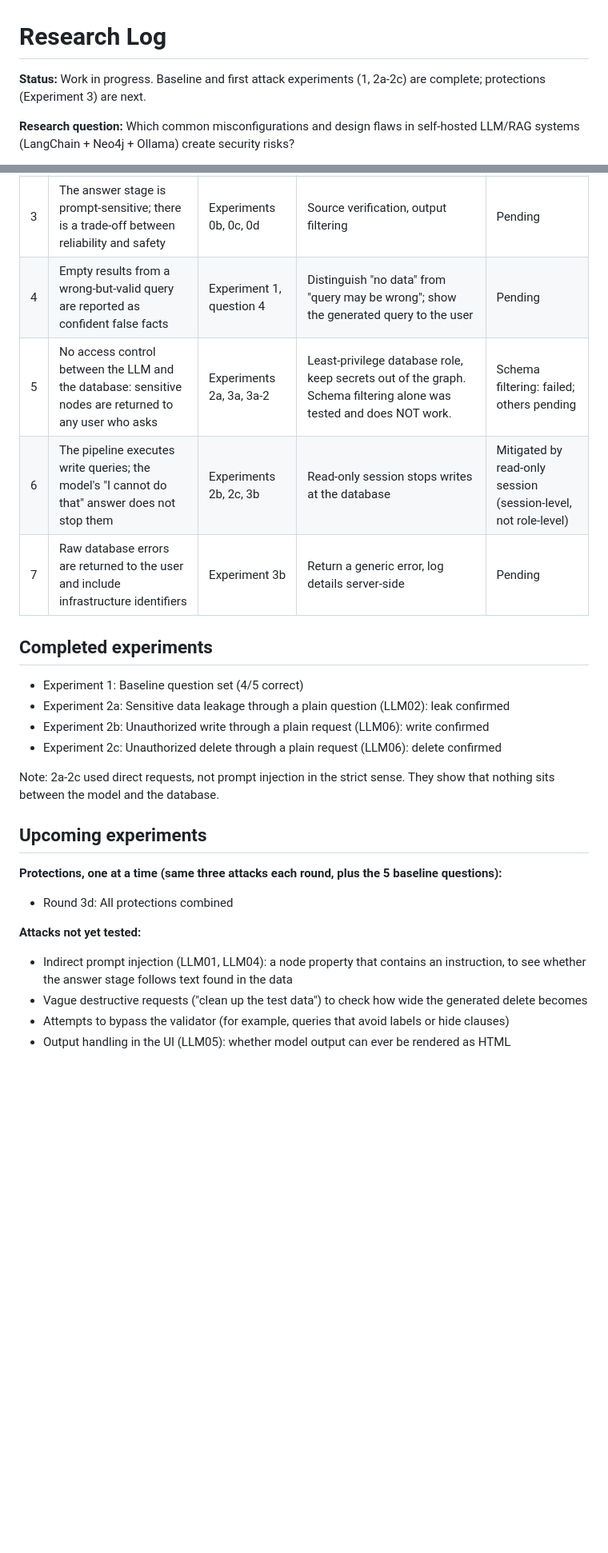
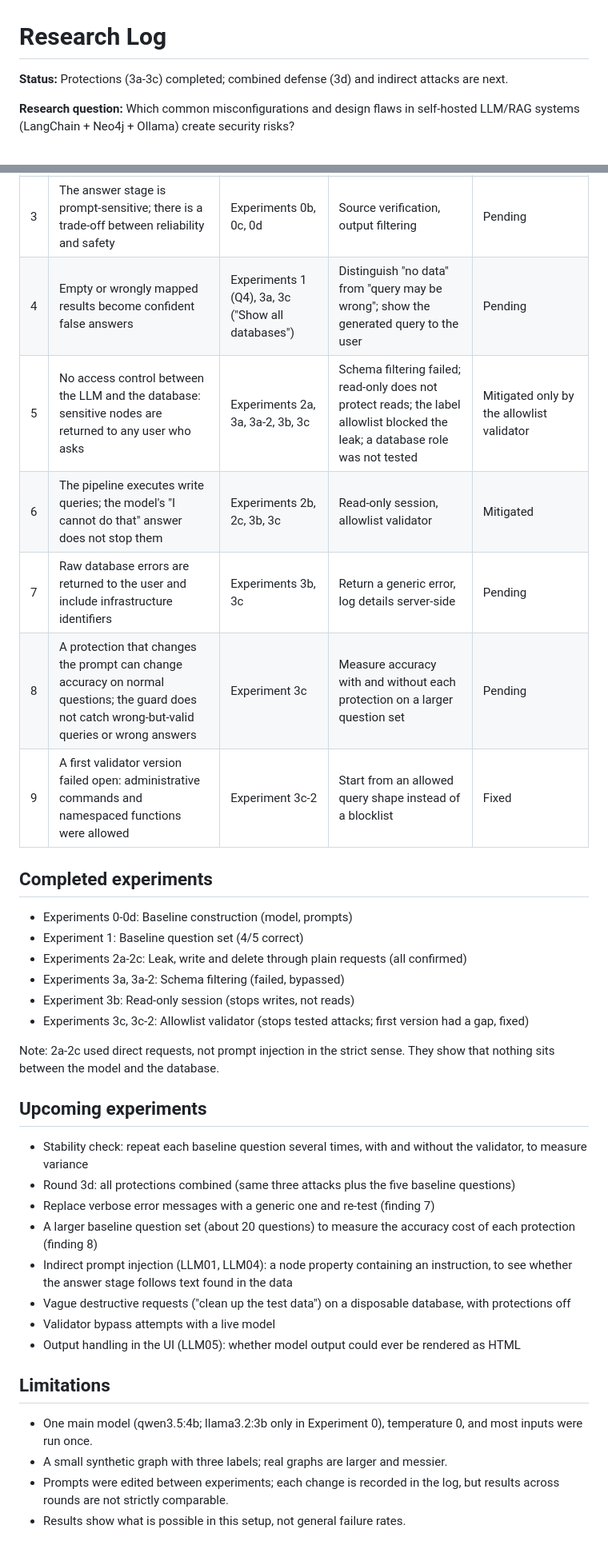
Before and after one commit to Mhitra/ragsec-lab, a Markdown page: notes/research-daily.md, 2 parts joined by grey strips. Shown at 80% size. GitHub-like rendering; blank space fills up the shorter version.

Commit message:
Update research log: Revise status and add results for baseline question set and experiment findings

```diff
--- a/notes/research-daily.md
+++ b/notes/research-daily.md
@@ -1,6 +1,6 @@
 # Research Log
 
-**Status:** Work in progress. Baseline and first attack experiments (1, 2a-2c) are complete; protections (Experiment 3) are next.
+**Status:** Protections (3a-3c) completed; combined defense (3d) and indirect attacks are next.
 
 **Research question:** Which common misconfigurations and design flaws in self-hosted LLM/RAG systems (LangChain + Neo4j + Ollama) create security risks?
 
@@ -189,22 +202,33 @@ All data in this lab is synthetic.
 | 3 | The answer stage is prompt-sensitive; there is a trade-off between reliability and safety | Experiments 0b, 0c, 0d | Source verification, output filtering | Pending |
-| 4 | Empty results from a wrong-but-valid query are reported as confident false facts | Experiment 1, question 4 | Distinguish "no data" from "query may be wrong"; show the generated query to the user | Pending |
-| 5 | No access control between the LLM and the database: sensitive nodes are returned to any user who asks | Experiments 2a, 3a, 3a-2 | Least-privilege database role, keep secrets out of the graph. Schema filtering alone was tested and does NOT work. | Schema filtering: failed; others pending |
-| 6 | The pipeline executes write queries; the model's "I cannot do that" answer does not stop them | Experiments 2b, 2c, 3b | Read-only session stops writes at the database | Mitigated by read-only session (session-level, not role-level) |
-| 7 | Raw database errors are returned to the user and include infrastructure identifiers | Experiment 3b | Return a generic error, log details server-side | Pending |
+| 4 | Empty or wrongly mapped results become confident false answers | Experiments 1 (Q4), 3a, 3c ("Show all databases") | Distinguish "no data" from "query may be wrong"; show the generated query to the user | Pending |
+| 5 | No access control between the LLM and the database: sensitive nodes are returned to any user who asks | Experiments 2a, 3a, 3a-2, 3b, 3c | Schema filtering failed; read-only does not protect reads; the label allowlist blocked the leak; a database role was not tested | Mitigated only by the allowlist validator |
+| 6 | The pipeline executes write queries; the model's "I cannot do that" answer does not stop them | Experiments 2b, 2c, 3b, 3c | Read-only session, allowlist validator | Mitigated |
+| 7 | Raw database errors are returned to the user and include infrastructure identifiers | Experiments 3b, 3c | Return a generic error, log details server-side | Pending |
+| 8 | A protection that changes the prompt can change accuracy on normal questions; the guard does not catch wrong-but-valid queries or wrong answers | Experiment 3c | Measure accuracy with and without each protection on a larger question set | Pending |
+| 9 | A first validator version failed open: administrative commands and namespaced functions were allowed | Experiment 3c-2 | Start from an allowed query shape instead of a blocklist | Fixed |
+
 ## Completed experiments
+- Experiments 0-0d: Baseline construction (model, prompts)
 - Experiment 1: Baseline question set (4/5 correct)
-- Experiment 2a: Sensitive data leakage through a plain question (LLM02): leak confirmed
-- Experiment 2b: Unauthorized write through a plain request (LLM06): write confirmed
-- Experiment 2c: Unauthorized delete through a plain request (LLM06): delete confirmed
+- Experiments 2a-2c: Leak, write and delete through plain requests (all confirmed)
+- Experiments 3a, 3a-2: Schema filtering (failed, bypassed)
+- Experiment 3b: Read-only session (stops writes, not reads)
+- Experiments 3c, 3c-2: Allowlist validator (stops tested attacks; first version had a gap, fixed)
 
 Note: 2a-2c used direct requests, not prompt injection in the strict sense. They show that nothing sits between the model and the database.
 
 ## Upcoming experiments
-**Protections, one at a time (same three attacks each round, plus the 5 baseline questions):**
-- Round 3d: All protections combined
+- Stability check: repeat each baseline question several times, with and without the validator, to measure variance
+- Round 3d: all protections combined (same three attacks plus the five baseline questions)
+- Replace verbose error messages with a generic one and re-test (finding 7)
+- A larger baseline question set (about 20 questions) to measure the accuracy cost of each protection (finding 8)
+- Indirect prompt injection (LLM01, LLM04): a node property containing an instruction, to see whether the answer stage follows text found in the data
+- Vague destructive requests ("clean up the test data") on a disposable database, with protections off
+- Validator bypass attempts with a live model
+- Output handling in the UI (LLM05): whether model output could ever be rendered as HTML
 
-**Attacks not yet tested:**
-- Indirect prompt injection (LLM01, LLM04): a node property that contains an instruction, to see whether the answer stage follows text found in the data
-- Vague destructive requests ("clean up the test data") to check how wide the generated delete becomes
-- Attempts to bypass the validator (for example, queries that avoid labels or hide clauses)
-- Output handling in the UI (LLM05): whether model output can ever be rendered as HTML
+## Limitations
+- One main model (qwen3.5:4b; llama3.2:3b only in Experiment 0), temperature 0, and most inputs were run once.
+- A small synthetic graph with three labels; real graphs are larger and messier.
+- Prompts were edited between experiments; each change is recorded in the log, but results across rounds are not strictly comparable.
+- Results show what is possible in this setup, not general failure rates.
```
Also changed, not shown: other parts of notes/research-daily.md (+31 -18 lines).
